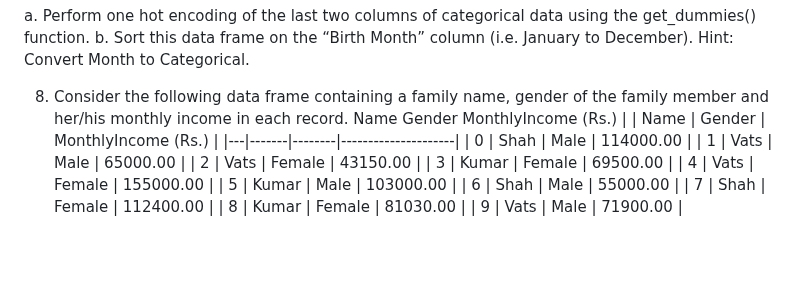
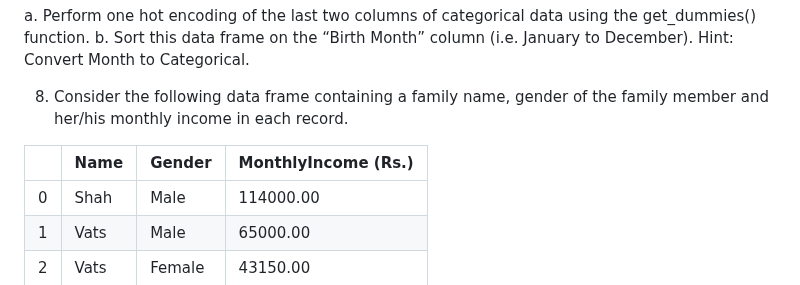
Before and after one commit to harshitsahu2311/Practical-Solutions, a Markdown page: Data Analysis and Visualization/README.md, the part around the change. Drawn GitHub-style; blank space fills up the shorter version.

```diff
--- a/Data Analysis and Visualization/README.md
+++ b/Data Analysis and Visualization/README.md
@@ -72,7 +72,7 @@ From the given dictionary of lists create the following list of dictionaries:
    b. Sort this data frame on the “Birth Month” column (i.e. January to December). Hint: Convert Month to Categorical.
 
 8. Consider the following data frame containing a family name, gender of the family member and her/his monthly income in each record.
-   Name Gender MonthlyIncome (Rs.)
+
 |   | Name  | Gender | MonthlyIncome (Rs.) |
 |---|-------|--------|---------------------|
 | 0 | Shah  | Male   | 114000.00           |
```
